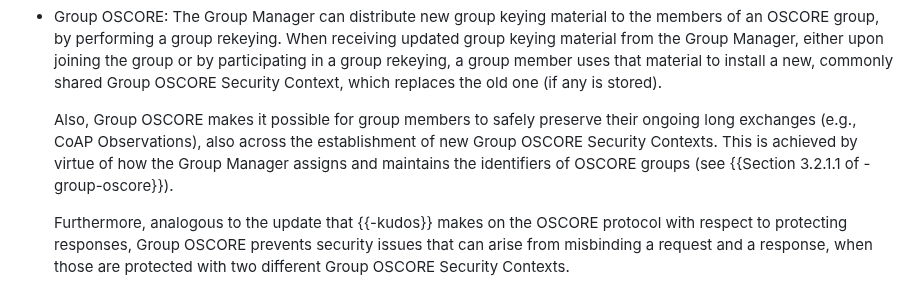
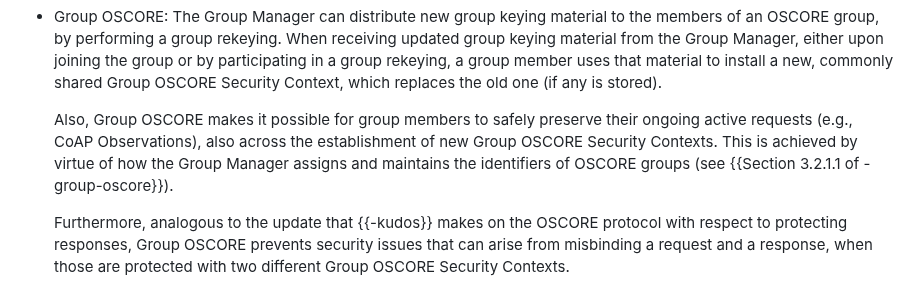
Before and after one commit to core-wg/corrclar, a Markdown page: draft-bormann-core-corr-clar.md, the part around the change. Rendered like a GitHub page.

Commit message:
Avoid "long exchange"
ongoing long exchanges
➔
ongoing active requests

```diff
--- a/draft-bormann-core-corr-clar.md
+++ b/draft-bormann-core-corr-clar.md
@@ -449,7 +449,8 @@ The following provides more details about key update, separately for OSCORE, KUD
 
 * Group OSCORE: The Group Manager can distribute new group keying material to the members of an OSCORE group, by performing a group rekeying. When receiving updated group keying material from the Group Manager, either upon joining the group or by participating in a group rekeying, a group member uses that material to install a new, commonly shared Group OSCORE Security Context, which replaces the old one (if any is stored).
 
-  Also, Group OSCORE makes it possible for group members to safely preserve their ongoing long exchanges (e.g., CoAP Observations), also across the establishment of new Group OSCORE Security Contexts. This is achieved by virtue of how the Group Manager assigns and maintains the identifiers of OSCORE groups (see {{Section 3.2.1.1 of -group-oscore}}).
+  Also, Group OSCORE makes it possible for group members to safely
+  preserve their ongoing active requests (e.g., CoAP Observations), also across the establishment of new Group OSCORE Security Contexts. This is achieved by virtue of how the Group Manager assigns and maintains the identifiers of OSCORE groups (see {{Section 3.2.1.1 of -group-oscore}}).
 
   Furthermore, analogous to the update that {{-kudos}} makes on the OSCORE protocol with respect to protecting responses, Group OSCORE prevents security issues that can arise from misbinding a request and a response, when those are protected with two different Group OSCORE Security Contexts.
 
```
